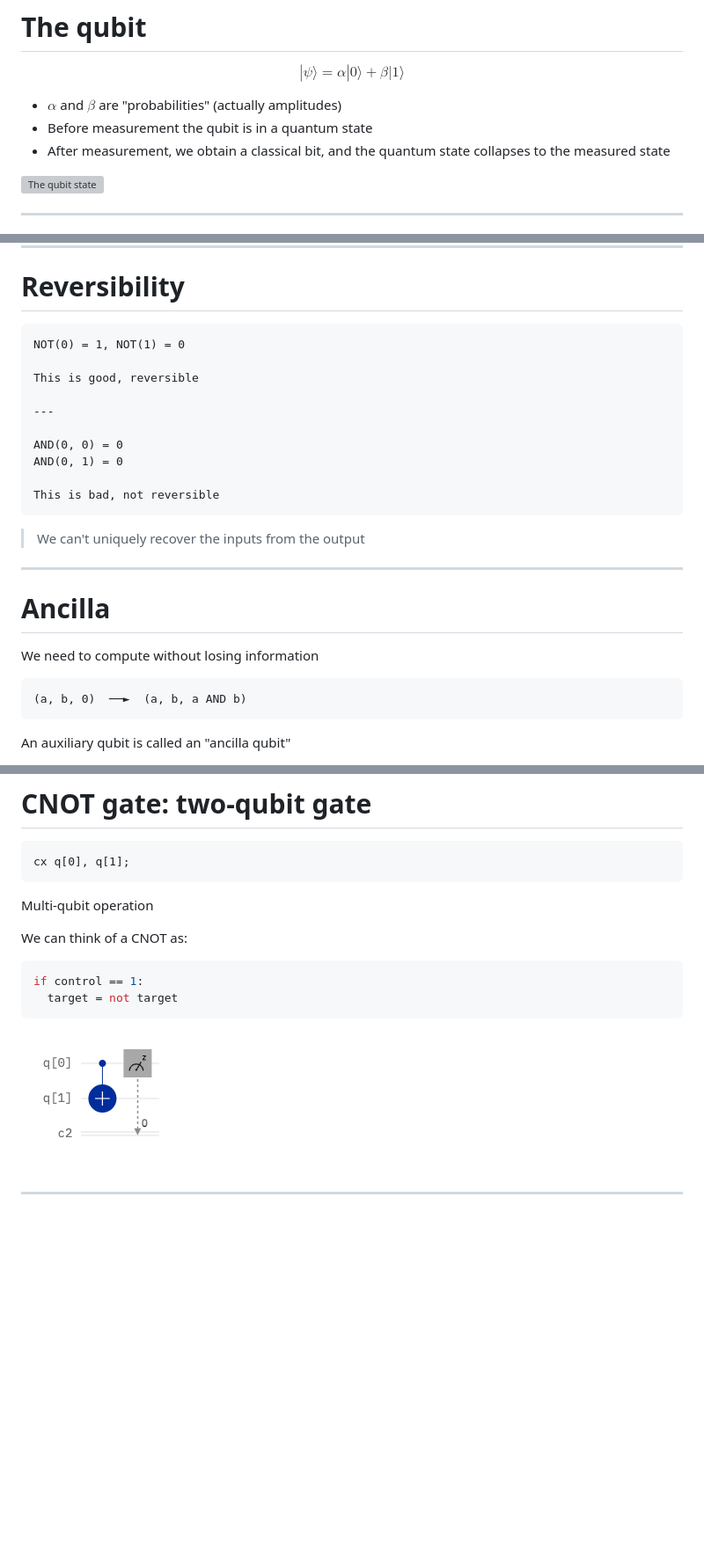
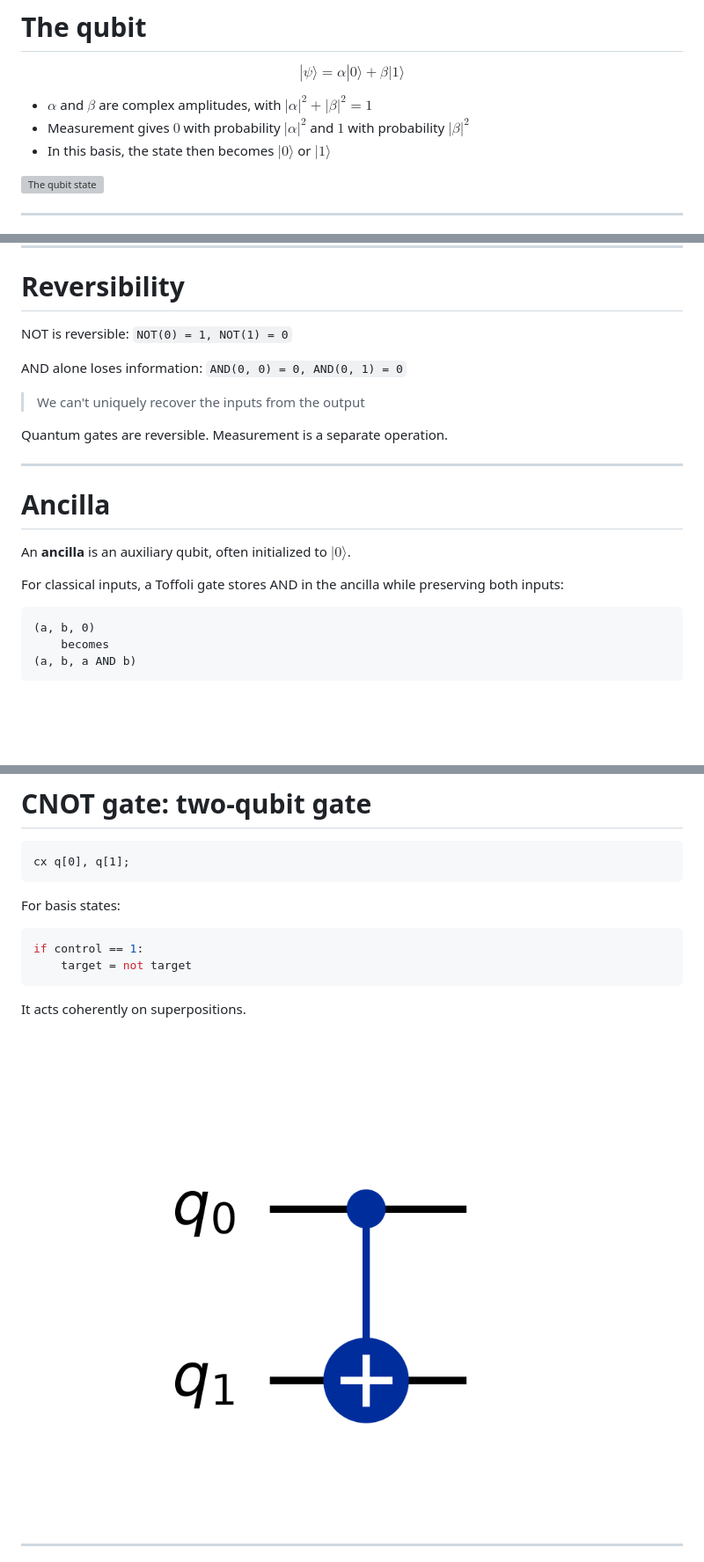
Before and after one commit to mariobifulco/QASMSeminar, a Markdown page: qasm-seminar.md, 3 parts joined by grey strips. Shown at 88% size. Drawn GitHub-style; pictures changed too: img/cnot.png; blank space fills up the shorter version; grey boxes are pictures that could not be loaded.

````diff
--- a/qasm-seminar.md
+++ b/qasm-seminar.md
@@ -152,9 +182,9 @@ bit = 0  //  I can copy it, read it and modify it
 
 $$|\psi\rangle = \alpha|0\rangle + \beta|1\rangle$$
 
-- $\alpha$ and $\beta$ are "probabilities" (actually amplitudes)
-- Before measurement the qubit is in a quantum state
-- After measurement, we obtain a classical bit, and the quantum state collapses to the measured state
+- $\alpha$ and $\beta$ are complex amplitudes, with $|\alpha|^2 + |\beta|^2 = 1$
+- Measurement gives $0$ with probability $|\alpha|^2$ and $1$ with probability $|\beta|^2$
+- In this basis, the state then becomes $|0\rangle$ or $|1\rangle$
 
 </div>
 <div>
@@ -270,20 +311,13 @@ QASM:       x, h, cx, ...
 
 # Reversibility
 
-```text
-NOT(0) = 1, NOT(1) = 0
+NOT is reversible: `NOT(0) = 1, NOT(1) = 0`
 
-This is good, reversible
-
----
-
-AND(0, 0) = 0
-AND(0, 1) = 0
-
-This is bad, not reversible
-```
+AND alone loses information: `AND(0, 0) = 0, AND(0, 1) = 0`
 
 > We can't uniquely recover the inputs from the output
+
+Quantum gates are reversible. Measurement is a separate operation.
 
 ---
 
@@ -291,11 +325,19 @@ This is bad, not reversible
 
 # Ancilla
 
-We need to compute without losing information
+<div class="columns visual">
+<div>
+
+An **ancilla** is an auxiliary qubit, often initialized to $|0\rangle$.
+
+For classical inputs, a Toffoli gate stores AND in the ancilla while preserving both inputs:
 
 ```text
-(a, b, 0)  ──►  (a, b, a AND b)
+(a, b, 0)
+    becomes
+(a, b, a AND b)
 ```
 
-An auxiliary qubit is called an "ancilla qubit"
+</div>
+<div>
 
@@ -407,14 +458,14 @@ Create superposition
 cx q[0], q[1];
 ```
 
-Multi-qubit operation
-
-We can think of a CNOT as:
+For basis states:
 
 ```python
 if control == 1:
-  target = not target
+    target = not target
 ```
+
+It acts coherently on superpositions.
 
 </div>
 <div>
````
Also changed, not shown: other parts of qasm-seminar.md (+142 -44 lines), img/h.png, img/not.png, 4 other files.
